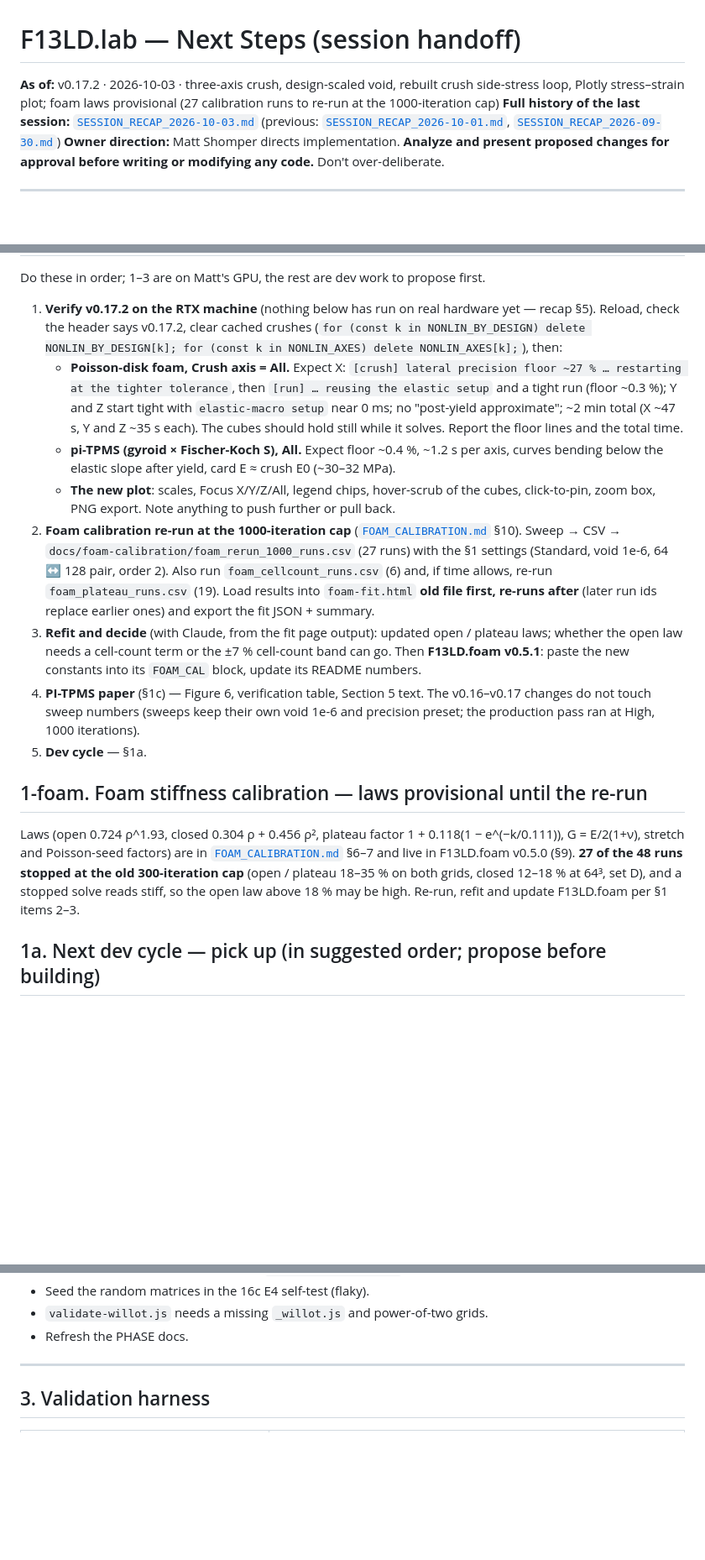
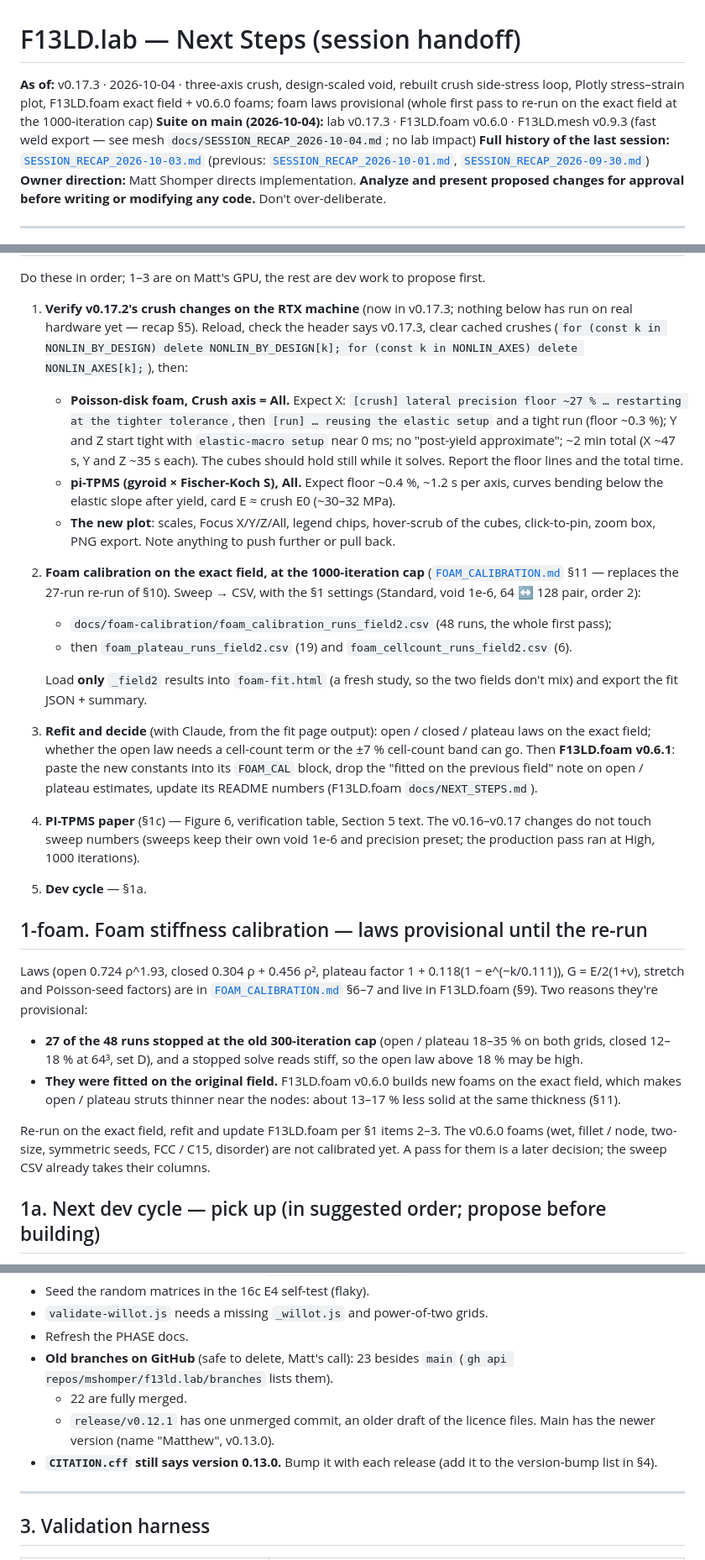
Before and after one commit to mshomper/f13ld.lab, a Markdown page: docs/NEXT_STEPS.md, 3 parts joined by grey strips. Shown at 84% size. GitHub-like rendering; blank space fills up the shorter version.

Commit message:
docs: wrap-up 2026-10-04 — next steps on v0.17.3, exact-field calibration plan
- NEXT_STEPS: as-of v0.17.3, v0.17.3 row, pick-up list moved to the _field2
  re-run (FOAM_CALIBRATION §11) and F13LD.foam v0.6.1, suite state, hygiene
  (old branches, CITATION.cff version).
- FOAM_CALIBRATION: §8/§10 point to §11; §11 marked merged.
- SESSION_RECAP_2026-10-03: repo state as of 2026-10-04.

Co-Authored-By: Claude Opus 5.5 <noreply@anthropic.com>

```diff
--- a/docs/NEXT_STEPS.md
+++ b/docs/NEXT_STEPS.md
@@ -1,6 +1,7 @@
 # F13LD.lab — Next Steps (session handoff)
 
-**As of:** v0.17.2 · 2026-10-03 · three-axis crush, design-scaled void, rebuilt crush side-stress loop, Plotly stress–strain plot; foam laws provisional (27 calibration runs to re-run at the 1000-iteration cap)
+**As of:** v0.17.3 · 2026-10-04 · three-axis crush, design-scaled void, rebuilt crush side-stress loop, Plotly stress–strain plot, F13LD.foam exact field + v0.6.0 foams; foam laws provisional (whole first pass to re-run on the exact field at the 1000-iteration cap)
+**Suite on main (2026-10-04):** lab v0.17.3 · F13LD.foam v0.6.0 · F13LD.mesh v0.9.3 (fast weld export — see mesh `docs/SESSION_RECAP_2026-10-04.md`; no lab impact)
 **Full history of the last session:** [`SESSION_RECAP_2026-10-03.md`](SESSION_RECAP_2026-10-03.md) (previous: [`SESSION_RECAP_2026-10-01.md`](SESSION_RECAP_2026-10-01.md), [`SESSION_RECAP_2026-09-30.md`](SESSION_RECAP_2026-09-30.md))
 **Owner direction:** Matt Shomper directs implementation. **Analyze and present proposed changes for approval before writing or modifying any code.** Don't over-deliberate.
 
@@ -38,18 +40,26 @@
 
 Do these in order; 1–3 are on Matt's GPU, the rest are dev work to propose first.
 
-1. **Verify v0.17.2 on the RTX machine** (nothing below has run on real hardware yet — recap §5). Reload, check the header says v0.17.2, clear cached crushes (`for (const k in NONLIN_BY_DESIGN) delete NONLIN_BY_DESIGN[k]; for (const k in NONLIN_AXES) delete NONLIN_AXES[k];`), then:
+1. **Verify v0.17.2's crush changes on the RTX machine** (now in v0.17.3; nothing below has run on real hardware yet — recap §5). Reload, check the header says v0.17.3, clear cached crushes (`for (const k in NONLIN_BY_DESIGN) delete NONLIN_BY_DESIGN[k]; for (const k in NONLIN_AXES) delete NONLIN_AXES[k];`), then:
    - **Poisson-disk foam, Crush axis = All.** Expect X: `[crush] lateral precision floor ~27 % … restarting at the tighter tolerance`, then `[run] … reusing the elastic setup` and a tight run (floor ~0.3 %); Y and Z start tight with `elastic-macro setup` near 0 ms; no "post-yield approximate"; ~2 min total (X ~47 s, Y and Z ~35 s each). The cubes should hold still while it solves. Report the floor lines and the total time.
    - **pi-TPMS (gyroid × Fischer-Koch S), All.** Expect floor ~0.4 %, ~1.2 s per axis, curves bending below the elastic slope after yield, card E ≈ crush E0 (~30–32 MPa).
    - **The new plot**: scales, Focus X/Y/Z/All, legend chips, hover-scrub of the cubes, click-to-pin, zoom box, PNG export. Note anything to push further or pull back.
-2. **Foam calibration re-run at the 1000-iteration cap** ([`FOAM_CALIBRATION.md`](FOAM_CALIBRATION.md) §10). Sweep → CSV → `docs/foam-calibration/foam_rerun_1000_runs.csv` (27 runs) with the §1 settings (Standard, void 1e-6, 64 ↔ 128 pair, order 2). Also run `foam_cellcount_runs.csv` (6) and, if time allows, re-run `foam_plateau_runs.csv` (19). Load results into `foam-fit.html` **old file first, re-runs after** (later run ids replace earlier ones) and export the fit JSON + summary.
-3. **Refit and decide** (with Claude, from the fit page output): updated open / plateau laws; whether the open law needs a cell-count term or the ±7 % cell-count band can go. Then **F13LD.foam v0.5.1**: paste the new constants into its `FOAM_CAL` block, update its README numbers.
+2. **Foam calibration on the exact field, at the 1000-iteration cap** ([`FOAM_CALIBRATION.md`](FOAM_CALIBRATION.md) §11 — replaces the 27-run re-run of §10). Sweep → CSV, with the §1 settings (Standard, void 1e-6, 64 ↔ 128 pair, order 2):
+   - `docs/foam-calibration/foam_calibration_runs_field2.csv` (48 runs, the whole first pass);
+   - then `foam_plateau_runs_field2.csv` (19) and `foam_cellcount_runs_field2.csv` (6).
+
+   Load **only** `_field2` results into `foam-fit.html` (a fresh study, so the two fields don't mix) and export the fit JSON + summary.
+3. **Refit and decide** (with Claude, from the fit page output): open / closed / plateau laws on the exact field; whether the open law needs a cell-count term or the ±7 % cell-count band can go. Then **F13LD.foam v0.6.1**: paste the new constants into its `FOAM_CAL` block, drop the "fitted on the previous field" note on open / plateau estimates, update its README numbers (F13LD.foam `docs/NEXT_STEPS.md`).
 4. **PI-TPMS paper** (§1c) — Figure 6, verification table, Section 5 text. The v0.16–v0.17 changes do not touch sweep numbers (sweeps keep their own void 1e-6 and precision preset; the production pass ran at High, 1000 iterations).
 5. **Dev cycle** — §1a.
 
 ## 1-foam. Foam stiffness calibration — laws provisional until the re-run
 
-Laws (open 0.724 ρ^1.93, closed 0.304 ρ + 0.456 ρ², plateau factor 1 + 0.118(1 − e^(−k/0.111)), G = E/2(1+ν), stretch and Poisson-seed factors) are in [`FOAM_CALIBRATION.md`](FOAM_CALIBRATION.md) §6–7 and live in F13LD.foam v0.5.0 (§9). **27 of the 48 runs stopped at the old 300-iteration cap** (open / plateau 18–35 % on both grids, closed 12–18 % at 64³, set D), and a stopped solve reads stiff, so the open law above 18 % may be high. Re-run, refit and update F13LD.foam per §1 items 2–3.
+Laws (open 0.724 ρ^1.93, closed 0.304 ρ + 0.456 ρ², plateau factor 1 + 0.118(1 − e^(−k/0.111)), G = E/2(1+ν), stretch and Poisson-seed factors) are in [`FOAM_CALIBRATION.md`](FOAM_CALIBRATION.md) §6–7 and live in F13LD.foam (§9). Two reasons they're provisional:
+- **27 of the 48 runs stopped at the old 300-iteration cap** (open / plateau 18–35 % on both grids, closed 12–18 % at 64³, set D), and a stopped solve reads stiff, so the open law above 18 % may be high.
+- **They were fitted on the original field.** F13LD.foam v0.6.0 builds new foams on the exact field, which makes open / plateau struts thinner near the nodes: about 13–17 % less solid at the same thickness (§11).
+
+Re-run on the exact field, refit and update F13LD.foam per §1 items 2–3. The v0.6.0 foams (wet, fillet / node, two-size, symmetric seeds, FCC / C15, disorder) are not calibrated yet. A pass for them is a later decision; the sweep CSV already takes their columns.
 
 ## 1a. Next dev cycle — pick up (in suggested order; propose before building)
 
@@ -199,6 +209,10 @@ Also:
 - Seed the random matrices in the 16c E4 self-test (flaky).
 - `validate-willot.js` needs a missing `_willot.js` and power-of-two grids.
 - Refresh the PHASE docs.
+- **Old branches on GitHub** (safe to delete, Matt's call): 23 besides `main` (`gh api repos/mshomper/f13ld.lab/branches` lists them).
+  - 22 are fully merged.
+  - `release/v0.12.1` has one unmerged commit, an older draft of the licence files. Main has the newer version (name "Matthew", v0.13.0).
+- **`CITATION.cff` still says version 0.13.0.** Bump it with each release (add it to the version-bump list in §4).
 
 ---
 
```
Also changed, not shown: other parts of docs/NEXT_STEPS.md (+2 -1 lines), docs/FOAM_CALIBRATION.md (+6 -2 lines), docs/SESSION_RECAP_2026-10-03.md (+2 -0 lines).
